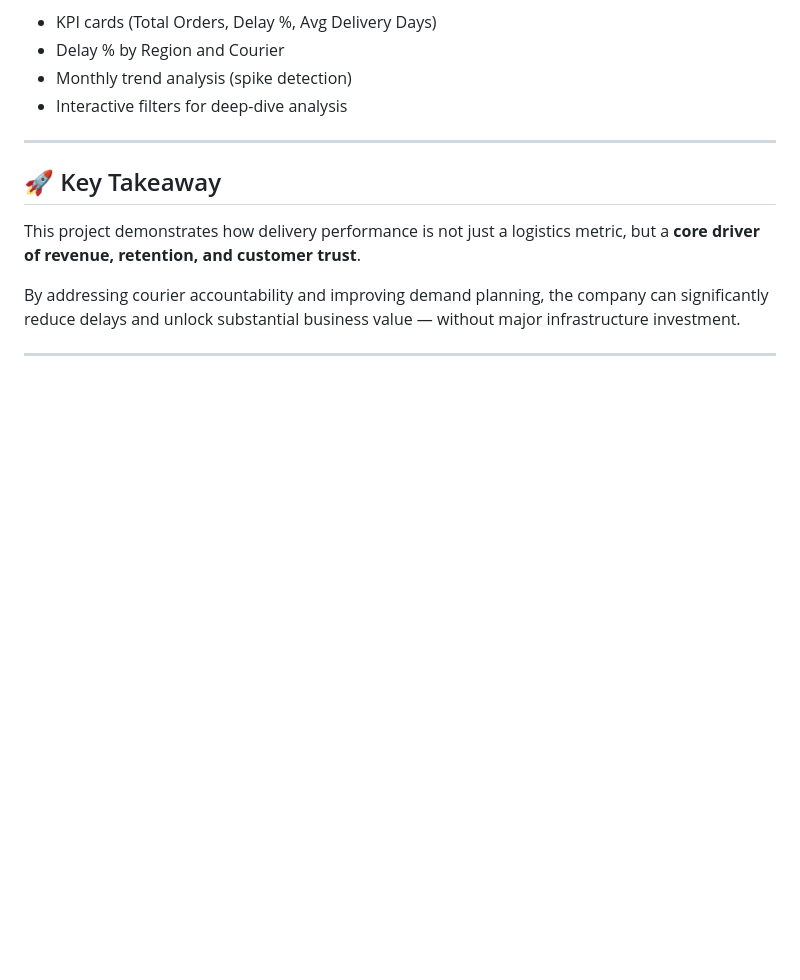
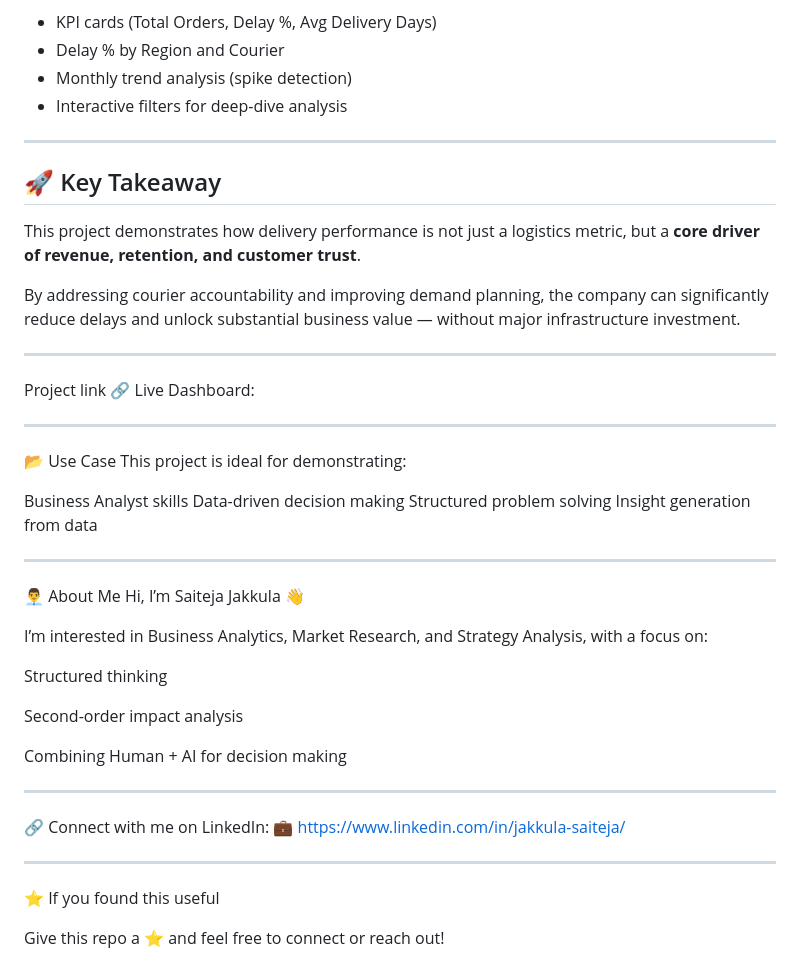
Before and after one commit to saitejajakkula/E-COMMERCE-DELIVERY-DELAY-ANALYSIS-OPTIMIZATION, a Markdown page: README.md, the part around the change. GitHub-like rendering; blank space fills up the shorter version.

Commit message:
Enhance README with project details and personal info
Added sections for project link, use case, personal introduction, LinkedIn connection, and encouragement for repo stars.

```diff
--- a/README.md
+++ b/README.md
@@ -148,3 +148,37 @@ This project demonstrates how delivery performance is not just a logistics metri
 By addressing courier accountability and improving demand planning, the company can significantly reduce delays and unlock substantial business value — without major infrastructure investment.
 
 ---
+
+Project link
+🔗 Live Dashboard:
+
+---
+
+📂 Use Case
+This project is ideal for demonstrating:
+
+Business Analyst skills Data-driven decision making Structured problem solving Insight generation from data
+
+---
+
+👨‍💼 About Me
+Hi, I’m Saiteja Jakkula 👋
+
+I’m interested in Business Analytics, Market Research, and Strategy Analysis, with a focus on:
+
+Structured thinking
+
+Second-order impact analysis
+
+Combining Human + AI for decision making
+
+---
+
+🔗 Connect with me on LinkedIn:
+💼 https://www.linkedin.com/in/jakkula-saiteja/
+
+---
+
+⭐ If you found this useful
+
+Give this repo a ⭐ and feel free to connect or reach out!
```
